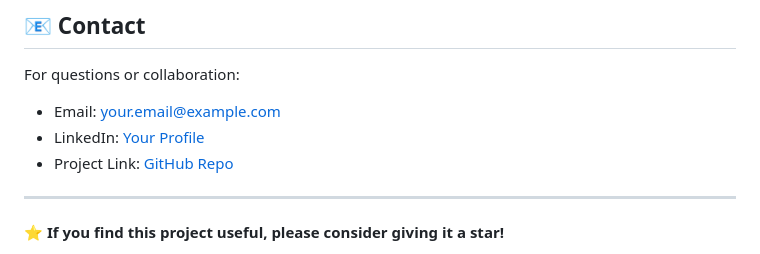
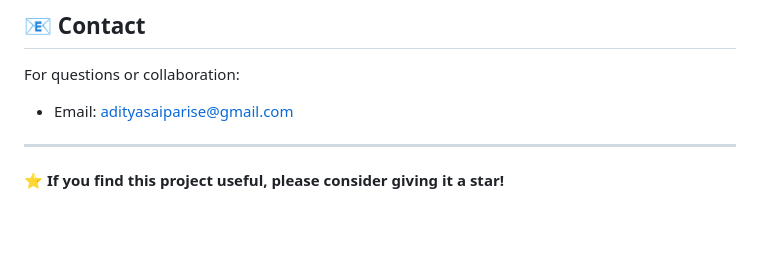
Before and after one commit to aditya-sai-parise5430/Real-Time-Sign-Language-Recognition-System, a Markdown page: README.md, the part around the change. Drawn GitHub-style; blank space fills up the shorter version.

Commit message:
Change contact email and remove social links
Updated contact information in the README.

```diff
--- a/README.md
+++ b/README.md
@@ -262,9 +262,7 @@ This project is licensed under the MIT License - see [LICENSE](LICENSE) file for
 ## 📧 Contact
 
 For questions or collaboration:
-- Email: your.email@example.com
-- LinkedIn: [Your Profile](https://linkedin.com/in/yourprofile)
-- Project Link: [GitHub Repo](https://github.com/yourusername/sign-language-recognition)
+- Email: adityasaiparise@gmail.com
 
 ---
 
```
